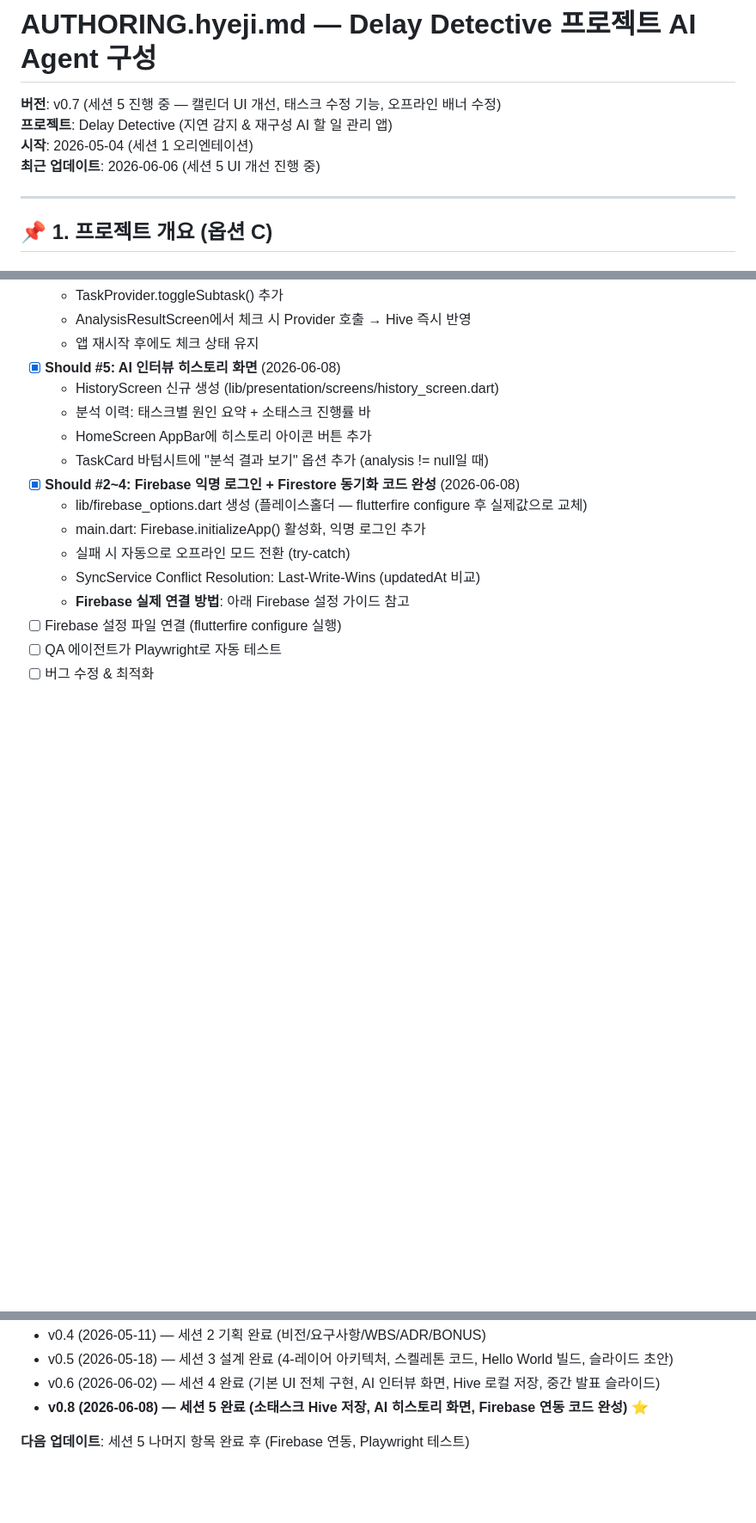
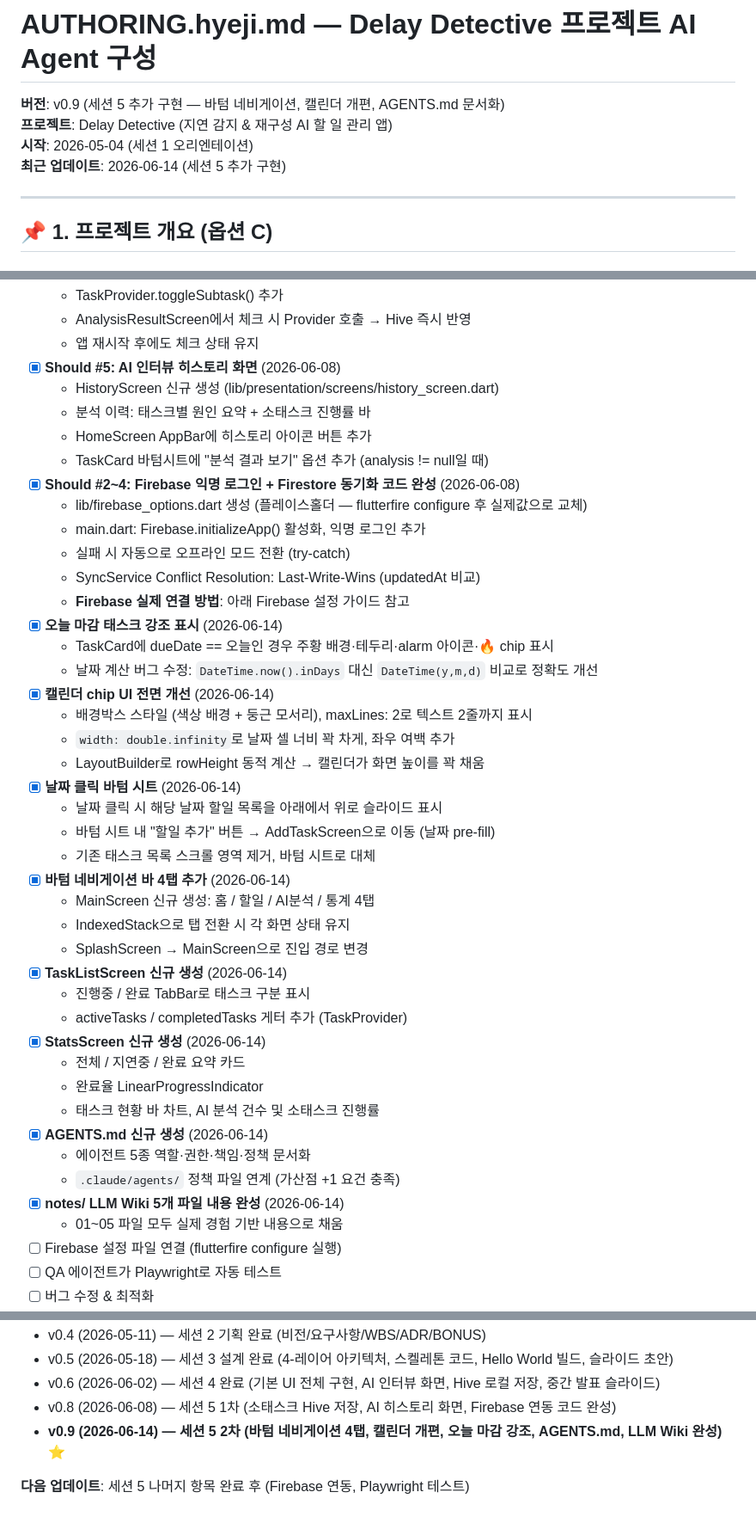
Before and after one commit to hyeji203/delay-detective, a Markdown page: AUTHORING.hyeji.md, 3 parts joined by grey strips. Shown at 86% size. GitHub-like rendering; blank space fills up the shorter version.

Commit message:
docs: AUTHORING.hyeji.md v0.9 업데이트 — 세션 5 2차 작업 내역 추가
Co-Authored-By: Claude Sonnet 4.6 <noreply@anthropic.com>

```diff
--- a/AUTHORING.hyeji.md
+++ b/AUTHORING.hyeji.md
@@ -1,9 +1,9 @@
 # AUTHORING.hyeji.md — Delay Detective 프로젝트 AI Agent 구성
 
-**버전**: v0.7 (세션 5 진행 중 — 캘린더 UI 개선, 태스크 수정 기능, 오프라인 배너 수정)
+**버전**: v0.9 (세션 5 추가 구현 — 바텀 네비게이션, 캘린더 개편, AGENTS.md 문서화)
 **프로젝트**: Delay Detective (지연 감지 & 재구성 AI 할 일 관리 앱)
 **시작**: 2026-05-04 (세션 1 오리엔테이션)
-**최근 업데이트**: 2026-06-06 (세션 5 UI 개선 진행 중)
+**최근 업데이트**: 2026-06-14 (세션 5 추가 구현)
 
 ---
 
@@ -353,6 +353,33 @@ LLM Wiki에 정리해서 다음 프로젝트의 자산으로 만들었습니다.
   - 실패 시 자동으로 오프라인 모드 전환 (try-catch)
   - SyncService Conflict Resolution: Last-Write-Wins (updatedAt 비교)
   - **Firebase 실제 연결 방법**: 아래 Firebase 설정 가이드 참고
+- [x] **오늘 마감 태스크 강조 표시** (2026-06-14)
+  - TaskCard에 dueDate == 오늘인 경우 주황 배경·테두리·alarm 아이콘·🔥 chip 표시
+  - 날짜 계산 버그 수정: `DateTime.now().inDays` 대신 `DateTime(y,m,d)` 비교로 정확도 개선
+- [x] **캘린더 chip UI 전면 개선** (2026-06-14)
+  - 배경박스 스타일 (색상 배경 + 둥근 모서리), maxLines: 2로 텍스트 2줄까지 표시
+  - `width: double.infinity`로 날짜 셀 너비 꽉 차게, 좌우 여백 추가
+  - LayoutBuilder로 rowHeight 동적 계산 → 캘린더가 화면 높이를 꽉 채움
+- [x] **날짜 클릭 바텀 시트** (2026-06-14)
+  - 날짜 클릭 시 해당 날짜 할일 목록을 아래에서 위로 슬라이드 표시
+  - 바텀 시트 내 "할일 추가" 버튼 → AddTaskScreen으로 이동 (날짜 pre-fill)
+  - 기존 태스크 목록 스크롤 영역 제거, 바텀 시트로 대체
+- [x] **바텀 네비게이션 바 4탭 추가** (2026-06-14)
+  - MainScreen 신규 생성: 홈 / 할일 / AI분석 / 통계 4탭
+  - IndexedStack으로 탭 전환 시 각 화면 상태 유지
+  - SplashScreen → MainScreen으로 진입 경로 변경
+- [x] **TaskListScreen 신규 생성** (2026-06-14)
+  - 진행중 / 완료 TabBar로 태스크 구분 표시
+  - activeTasks / completedTasks 게터 추가 (TaskProvider)
+- [x] **StatsScreen 신규 생성** (2026-06-14)
+  - 전체 / 지연중 / 완료 요약 카드
+  - 완료율 LinearProgressIndicator
+  - 태스크 현황 바 차트, AI 분석 건수 및 소태스크 진행률
+- [x] **AGENTS.md 신규 생성** (2026-06-14)
+  - 에이전트 5종 역할·권한·책임·정책 문서화
+  - `.claude/agents/` 정책 파일 연계 (가산점 +1 요건 충족)
+- [x] **notes/ LLM Wiki 5개 파일 내용 완성** (2026-06-14)
+  - 01~05 파일 모두 실제 경험 기반 내용으로 채움
 - [ ] Firebase 설정 파일 연결 (flutterfire configure 실행)
 - [ ] QA 에이전트가 Playwright로 자동 테스트
 - [ ] 버그 수정 & 최적화
@@ -457,6 +484,7 @@ flutterfire configure
 - v0.4 (2026-05-11) — 세션 2 기획 완료 (비전/요구사항/WBS/ADR/BONUS)
 - v0.5 (2026-05-18) — 세션 3 설계 완료 (4-레이어 아키텍처, 스켈레톤 코드, Hello World 빌드, 슬라이드 초안)
 - v0.6 (2026-06-02) — 세션 4 완료 (기본 UI 전체 구현, AI 인터뷰 화면, Hive 로컬 저장, 중간 발표 슬라이드)
-- **v0.8 (2026-06-08) — 세션 5 완료 (소태스크 Hive 저장, AI 히스토리 화면, Firebase 연동 코드 완성)** ⭐
+- v0.8 (2026-06-08) — 세션 5 1차 (소태스크 Hive 저장, AI 히스토리 화면, Firebase 연동 코드 완성)
+- **v0.9 (2026-06-14) — 세션 5 2차 (바텀 네비게이션 4탭, 캘린더 개편, 오늘 마감 강조, AGENTS.md, LLM Wiki 완성)** ⭐
 
 **다음 업데이트**: 세션 5 나머지 항목 완료 후 (Firebase 연동, Playwright 테스트)
```
Also changed, not shown: other parts of AUTHORING.hyeji.md (+2 -2 lines).
